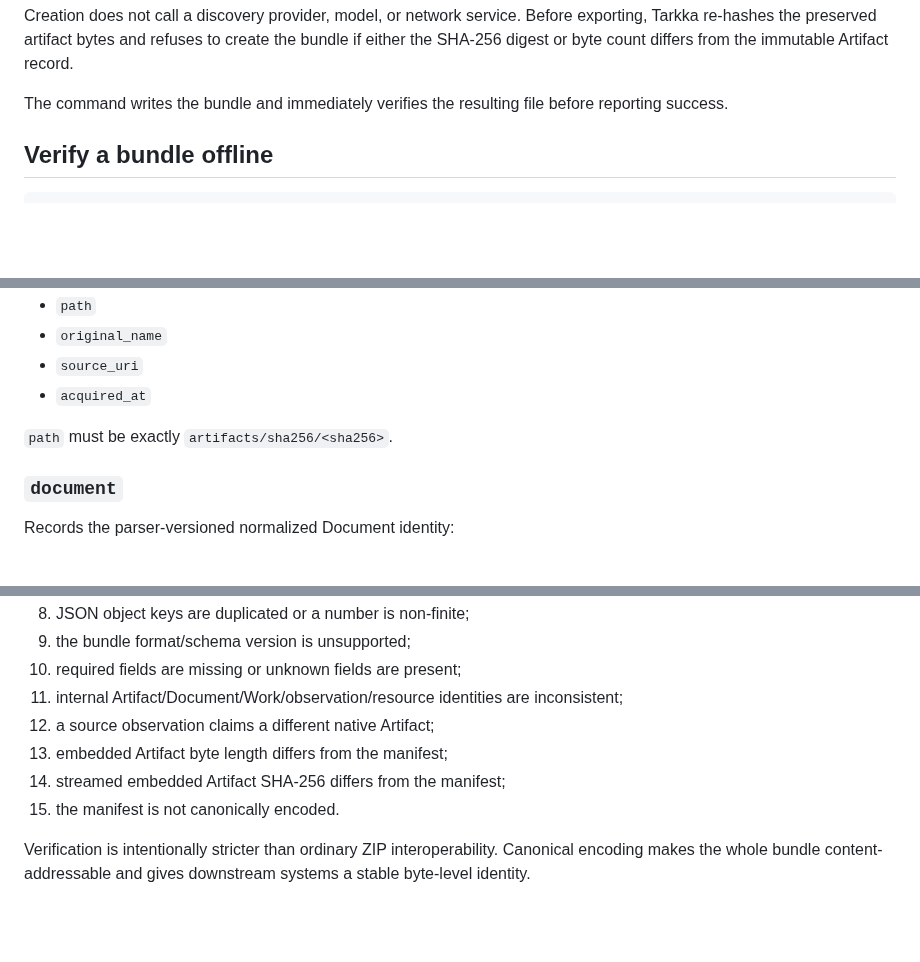
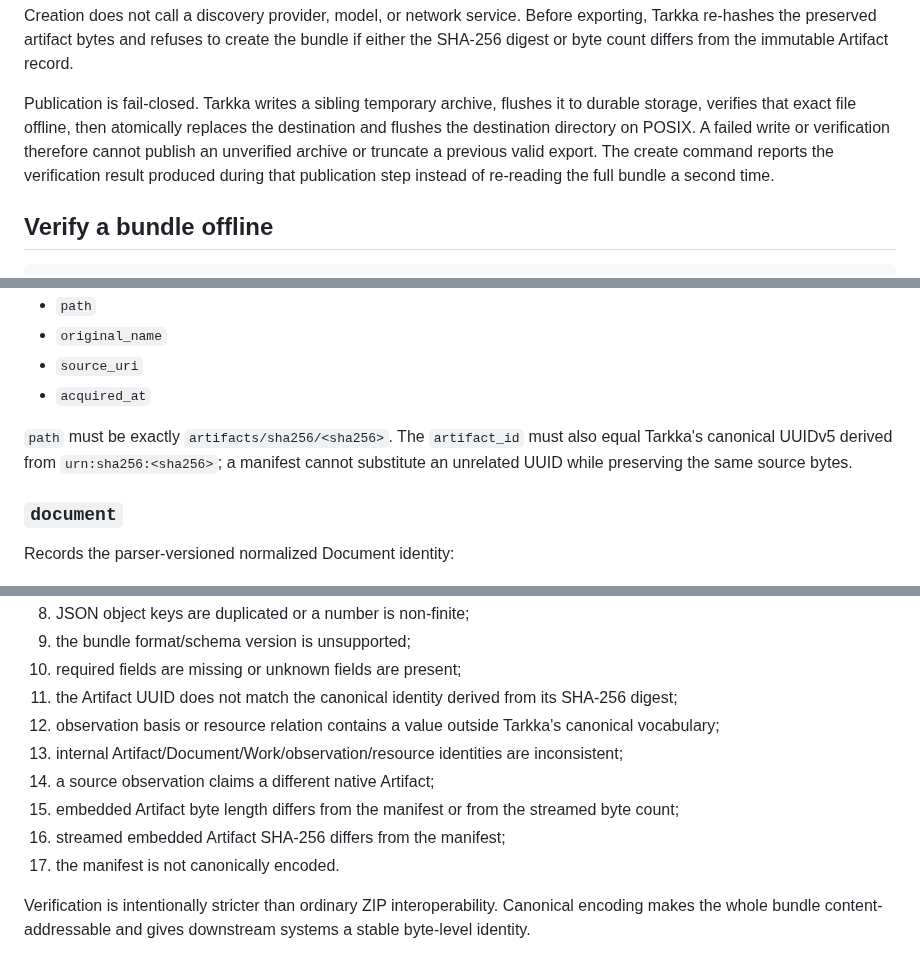
Before and after one commit to cbwinslow/Tarkka, a Markdown page: docs/PROOF_BUNDLES.md, 3 parts joined by grey strips. Rendered like a GitHub page; blank space fills up the shorter version.

Commit message:
docs(bundle): sync durability identity and provenance guarantees

```diff
--- a/docs/PROOF_BUNDLES.md
+++ b/docs/PROOF_BUNDLES.md
@@ -37,7 +37,7 @@ For the PostgreSQL backend, Tarkka reads the Document, Artifact, source observat
 
 Creation does not call a discovery provider, model, or network service. Before exporting, Tarkka re-hashes the preserved artifact bytes and refuses to create the bundle if either the SHA-256 digest or byte count differs from the immutable Artifact record.
 
-The command writes the bundle and immediately verifies the resulting file before reporting success.
+Publication is fail-closed. Tarkka writes a sibling temporary archive, flushes it to durable storage, verifies that exact file offline, then atomically replaces the destination and flushes the destination directory on POSIX. A failed write or verification therefore cannot publish an unverified archive or truncate a previous valid export. The create command reports the verification result produced during that publication step instead of re-reading the full bundle a second time.
 
 ## Verify a bundle offline
 
@@ -98,7 +98,7 @@ Records the immutable source Artifact identity and embedded member location:
 - `source_uri`
 - `acquired_at`
 
-`path` must be exactly `artifacts/sha256/<sha256>`.
+`path` must be exactly `artifacts/sha256/<sha256>`. The `artifact_id` must also equal Tarkka's canonical UUIDv5 derived from `urn:sha256:<sha256>`; a manifest cannot substitute an unrelated UUID while preserving the same source bytes.
 
 ### `document`
 
@@ -169,11 +169,13 @@ The v1 verifier fails closed when any of these checks fail:
 8. JSON object keys are duplicated or a number is non-finite;
 9. the bundle format/schema version is unsupported;
 10. required fields are missing or unknown fields are present;
-11. internal Artifact/Document/Work/observation/resource identities are inconsistent;
-12. a source observation claims a different native Artifact;
-13. embedded Artifact byte length differs from the manifest;
-14. streamed embedded Artifact SHA-256 differs from the manifest;
-15. the manifest is not canonically encoded.
+11. the Artifact UUID does not match the canonical identity derived from its SHA-256 digest;
+12. observation basis or resource relation contains a value outside Tarkka's canonical vocabulary;
+13. internal Artifact/Document/Work/observation/resource identities are inconsistent;
+14. a source observation claims a different native Artifact;
+15. embedded Artifact byte length differs from the manifest or from the streamed byte count;
+16. streamed embedded Artifact SHA-256 differs from the manifest;
+17. the manifest is not canonically encoded.
 
 Verification is intentionally stricter than ordinary ZIP interoperability. Canonical encoding makes the whole bundle content-addressable and gives downstream systems a stable byte-level identity.
 
```
Also changed, not shown: other parts of docs/PROOF_BUNDLES.md (+2 -2 lines).
